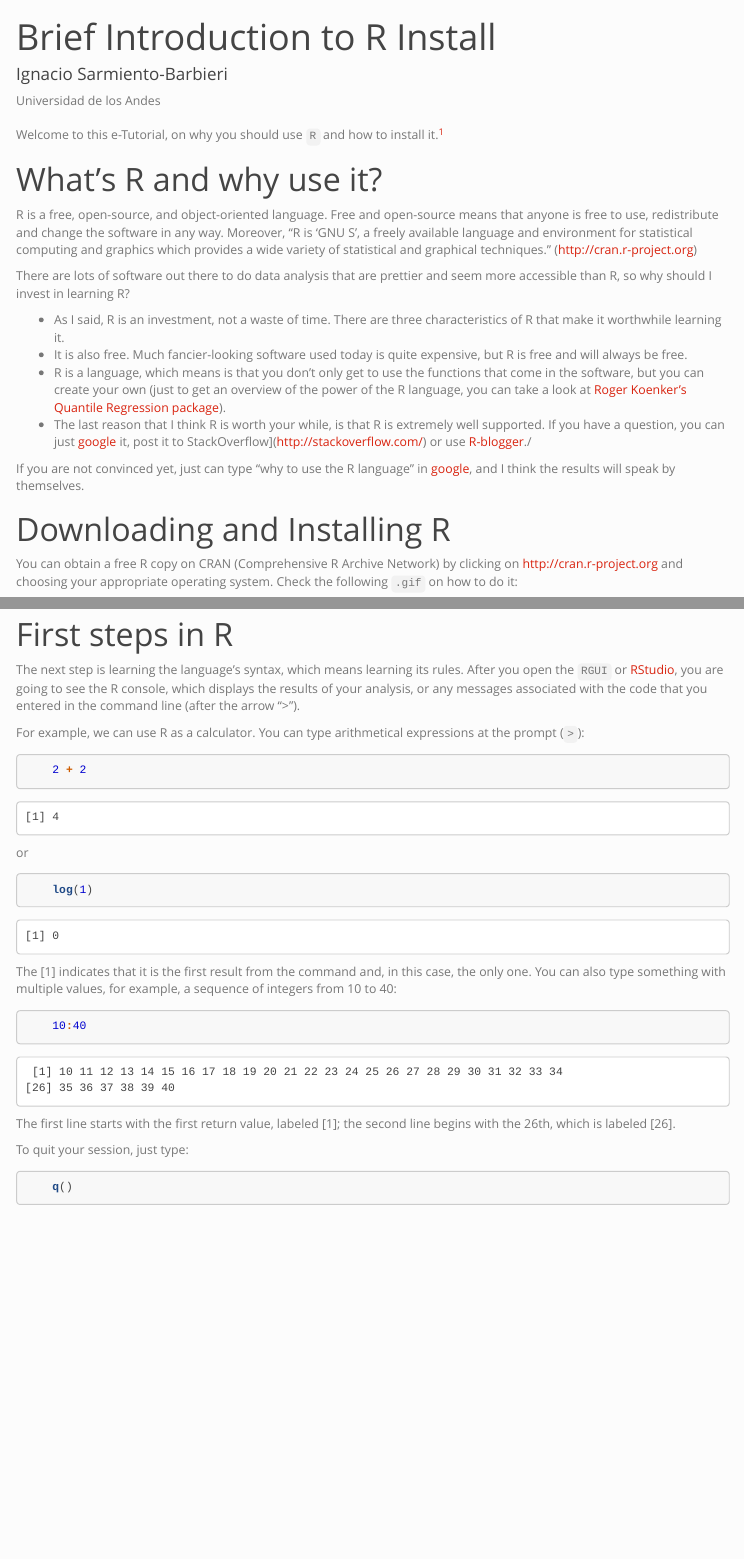
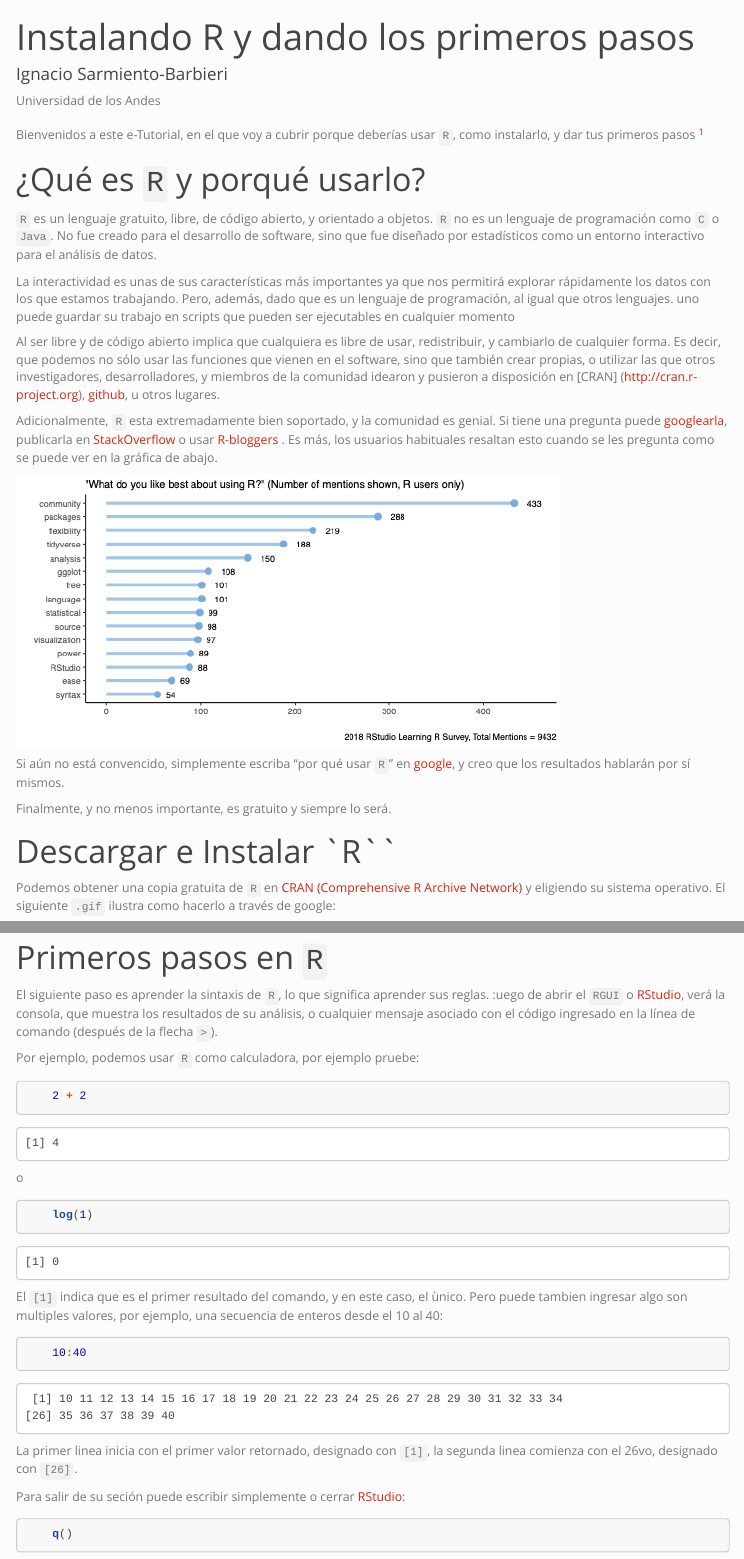
Before and after one commit to ignaciomsarmiento/BDML_USCO, an R Markdown document (Tutorials/01_Install_R/Install_R.Rmd): the page in a window 1100 px wide, from its top, and a second part further down, joined at a grey line. Rendered offline with R 4.5, knitr and Pandoc, with nearby package versions; menus at the side of the page are left out.

Commit message:
translate to spanish 01

````diff
--- a/Tutorials/01_Install_R/Install_R.Rmd
+++ b/Tutorials/01_Install_R/Install_R.Rmd
@@ -1,9 +1,12 @@
 ---
-title: "Brief Introduction to R Install"
+title: "Instalando R y dando los primeros pasos"
 author:
   name: Ignacio Sarmiento-Barbieri
   affiliation: Universidad de los Andes
 output:
+  word_document:
+    toc: yes
+    toc_depth: '4'
   html_document:
     theme: simplex
     highlight: tango
@@ -11,9 +14,6 @@ output:
     toc_depth: 4
     toc_float: yes
     keep_md: yes
-  word_document:
-    toc: yes
-    toc_depth: '4'
 ---
 
 ```{r setup, include=FALSE}
@@ -22,6 +22,7 @@ knitr::opts_chunk$set(echo = TRUE, cache = TRUE, dpi=300)
 
 
 
-Welcome to this e-Tutorial, on why you should use `R` and how to install it.[^fn-1]
+Bienvenidos a este e-Tutorial, en el que voy a cubrir porque deberías usar `R`, como instalarlo, y dar tus primeros pasos
+[^fn-1]
 
 
@@ -29,23 +30,31 @@ Welcome to this e-Tutorial, on why you should use `R` and how to install it.[^fn
 
-# What's R and why use it?
-
-R is a free, open-source, and object-oriented language. Free and open-source means that anyone is free to use, redistribute and change the software in any way. Moreover, "R is  'GNU S', a freely available language and environment for statistical computing and graphics which provides a wide variety of statistical and graphical techniques." (<http://cran.r-project.org>)
+# ¿Qué es `R` y porqué usarlo?
 
 
-There are lots of software out there to do data analysis that are prettier and seem more accessible than R, so why should I invest in learning R?
-
-- As I said, R is an investment, not a waste of time. There are three characteristics of R that make it worthwhile learning it.
-- It is also free. Much fancier-looking software used today is quite expensive, but R is free and will always be free.
-- R  is a language, which means is that you don't only get to use the functions that come in the software, but you can create your own (just to get an overview of the power of the R language, you can take a look at [Roger Koenker's Quantile Regression package](<http://cran.r-project.org/web/packages/quantreg/index.html>)).
-- The last reason that I think R is worth your while, is that R is extremely well supported. If you have a question, you can just [google](<http://www.google.com>) it, post it to StackOverflow](<http://stackoverflow.com/>) or use [R-blogger](<http://www.r-bloggers.com/>)./
-
-If you are not convinced yet, just can type "why to use the R language" in [google](<http://www.google.com>), and I think the results will speak by themselves.
+`R` es un lenguaje gratuito, libre, de código abierto, y orientado a objetos. `R` no es un lenguaje de programación como `C` o `Java`. No fue creado para el desarrollo de software, sino que fue diseñado por estadísticos como un entorno interactivo para el análisis de datos.
 
 
-# Downloading and Installing R
+La interactividad es unas de sus características más importantes ya que nos permitirá explorar rápidamente los datos con los que estamos trabajando. Pero, además, dado que es un lenguaje de programación, al igual que otros lenguajes. uno puede guardar su trabajo en scripts que pueden ser ejecutables en cualquier momento
 
-You can obtain a free R copy on CRAN (Comprehensive R Archive Network) by clicking on <http://cran.r-project.org> and choosing your appropriate operating system. Check the following `.gif` on how to do it:
+Al ser libre y de código abierto implica que cualquiera es libre de usar, redistribuir, y cambiarlo de cualquier forma. Es decir, que podemos no sólo usar las funciones que vienen en el software, sino que también crear propias, o utilizar las que otros investigadores, desarrolladores, y miembros de la comunidad idearon y pusieron a disposición en [CRAN] (http://cran.r-project.org), [github]( https://github.com/), u otros lugares.
 
+Adicionalmente, `R`  esta extremadamente bien soportado, y la comunidad es genial. Si tiene una pregunta puede [googlearla](<http://www.google.com>), publicarla en [StackOverflow](<http://stackoverflow.com/>) o usar [R-bloggers ](<http://www.r-bloggers.com/>) . Es más, los usuarios habituales resaltan esto cuando se les pregunta como se puede ver en la gráfica de abajo.
+
+![](aux/Rbest.png)
+
+Si aún no está convencido, simplemente escriba "por qué usar `R`" en [google](<http://www.google.com>), y creo que los resultados hablarán por sí mismos.
+
+Finalmente, y no menos importante, es gratuito y siempre lo será.
+
+
+
+
+
+
+
+# Descargar e Instalar `R``
+
+Podemos obtener una copia gratuita de `R` en [CRAN (Comprehensive R Archive Network)](<http://cran.r-project.org>) y eligiendo su sistema operativo. El siguiente  `.gif` ilustra como hacerlo a través de google:
 
 
 ![](aux/Download_R.gif)
@@ -65,33 +76,35 @@ Another option, and the one I'll use in the course, is  [RStudio](https://www.rs
 
 ![](aux/Download_Rstudio.gif)
 
-# First steps in R
+# Primeros pasos en `R`
 
-The next step is learning the language's syntax, which means learning its rules. After you open the `RGUI` or [RStudio](https://www.rstudio.com/), you are going to see the R console, which displays the results of your analysis, or any messages associated with the code that you entered in the command line (after the arrow ">").
+El siguiente paso es aprender la sintaxis de `R`, lo que significa aprender sus reglas. :uego de abrir el `RGUI` o [RStudio](https://www.rstudio.com/), verá la consola, que muestra los resultados de su análisis, o cualquier mensaje asociado con el código  ingresado en la línea de comando (después de la flecha `>`).
 
-For example, we can use R as a calculator. You can type arithmetical expressions at the prompt (`>`):
+Por ejemplo, podemos usar `R` como calculadora, por ejemplo pruebe:
+
+
 
 ```{r comment=NA}
     2 + 2
 ```
 
-or
+o
 
 ```{r comment=NA}
     log(1)
 ```
 
-The [1] indicates that it is the first result from the command and, in this case, the only one. You can also type something with multiple values, for example, a sequence of integers from 10 to 40:
+El `[1]` indica que es el primer resultado del comando, y en este caso, el ùnico. Pero puede tambien ingresar algo son multiples valores, por ejemplo, una secuencia de enteros desde el 10 al 40:
 
 
 ```{r comment=NA}
     10:40
 ```
 
-The first line starts with the first return value, labeled [1]; the second line begins with the 26th, which is labeled [26].
+La primer linea inicia con el primer valor retornado, designado con `[1]`, la segunda linea comienza con el 26vo, designado con `[26]`.
 
 
-To quit your session, just type:
+Para salir de su seción puede escribir simplemente o cerrar [RStudio](https://www.rstudio.com/):
 
 ```{r eval=FALSE}
     q()
````
Also changed, not shown: Tutorials/01_Install_R/Install_R.md, Tutorials/01_Install_R/aux/Rbest.png (added), Tutorials/01_Install_R/Install_R.Rmd (46 more changed lines).
